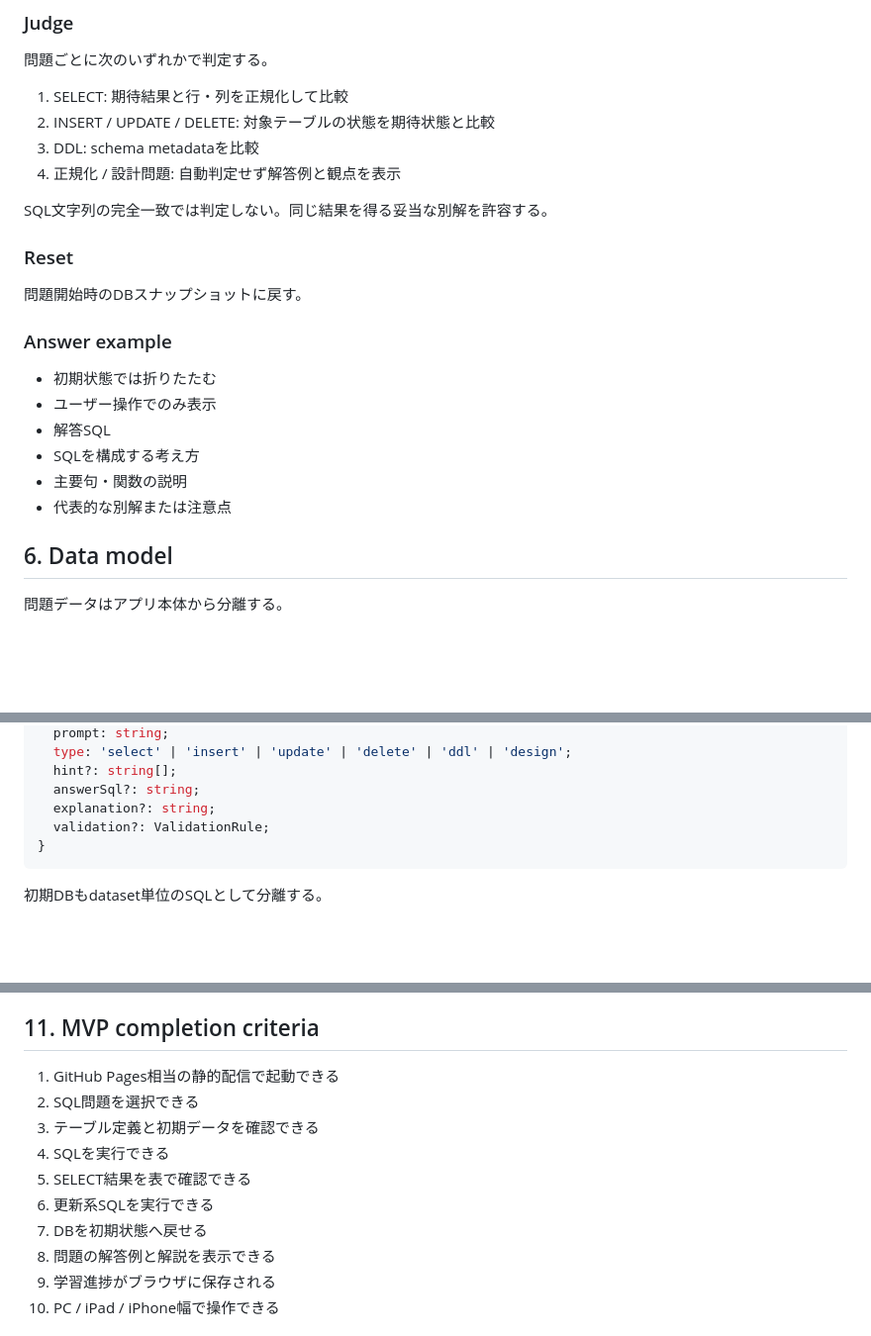
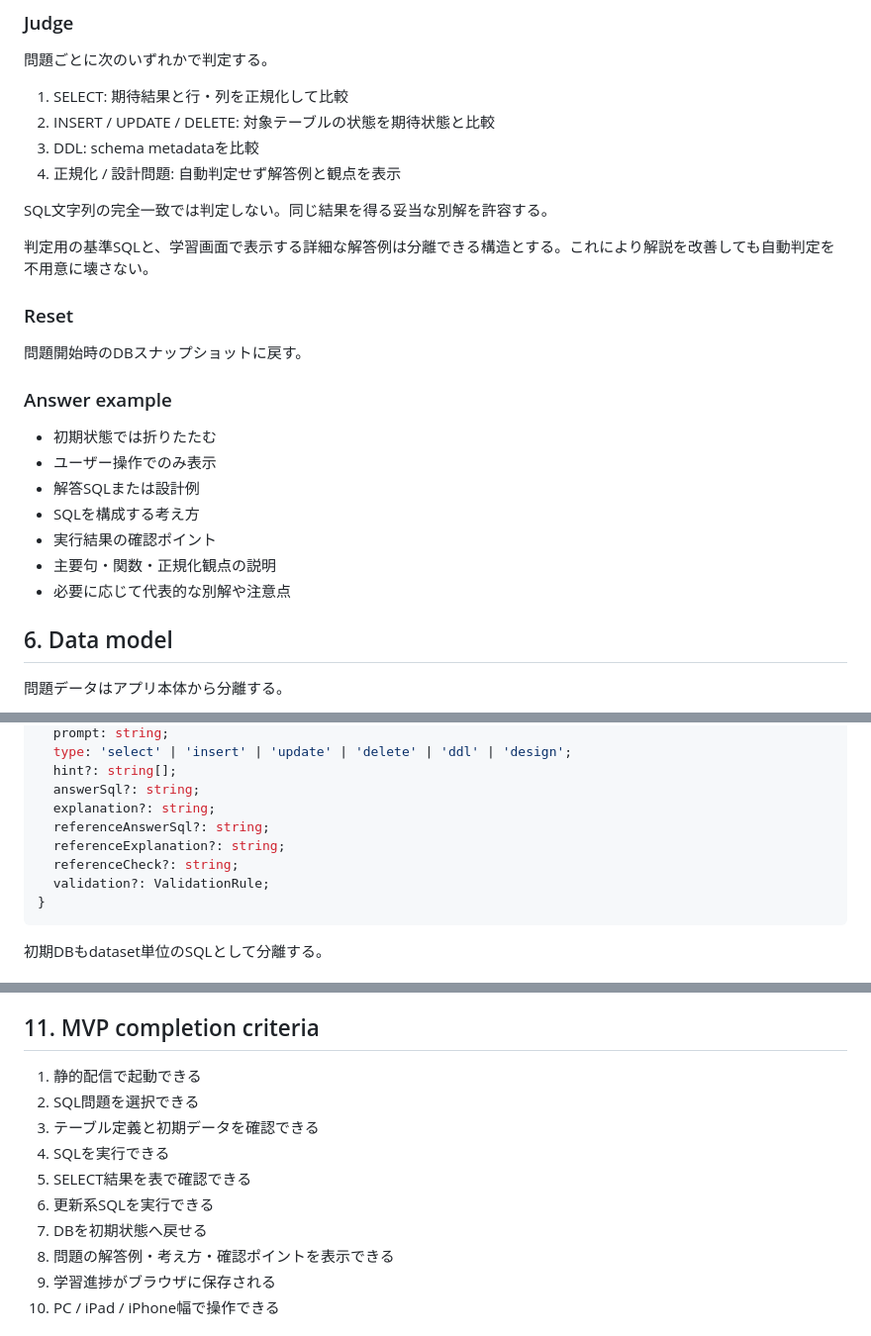
Before and after one commit to Shota-Zaki/dokoQL, a Markdown page: DESIGN.md, 3 parts joined by grey strips. Shown at 99% size. Rendered like a GitHub page; blank space fills up the shorter version.

Commit message:
docs: update design for detailed learning content

````diff
--- a/DESIGN.md
+++ b/DESIGN.md
@@ -93,6 +95,8 @@ SQLをブラウザ内DBで実行し、SELECT結果、更新件数、エラーを
 
 SQL文字列の完全一致では判定しない。同じ結果を得る妥当な別解を許容する。
 
+判定用の基準SQLと、学習画面で表示する詳細な解答例は分離できる構造とする。これにより解説を改善しても自動判定を不用意に壊さない。
+
 ### Reset
 
 問題開始時のDBスナップショットに戻す。
@@ -101,10 +105,11 @@ SQL文字列の完全一致では判定しない。同じ結果を得る妥当
 
 - 初期状態では折りたたむ
 - ユーザー操作でのみ表示
-- 解答SQL
+- 解答SQLまたは設計例
 - SQLを構成する考え方
-- 主要句・関数の説明
-- 代表的な別解または注意点
+- 実行結果の確認ポイント
+- 主要句・関数・正規化観点の説明
+- 必要に応じて代表的な別解や注意点
 
 ## 6. Data model
 
@@ -122,6 +127,9 @@ interface Exercise {
   hint?: string[];
   answerSql?: string;
   explanation?: string;
+  referenceAnswerSql?: string;
+  referenceExplanation?: string;
+  referenceCheck?: string;
   validation?: ValidationRule;
 }
 ```
@@ -170,14 +179,14 @@ DBそのものは学習結果とは分離し、問題単位で初期化可能に
 
 ## 11. MVP completion criteria
 
-1. GitHub Pages相当の静的配信で起動できる
+1. 静的配信で起動できる
 2. SQL問題を選択できる
 3. テーブル定義と初期データを確認できる
 4. SQLを実行できる
 5. SELECT結果を表で確認できる
 6. 更新系SQLを実行できる
 7. DBを初期状態へ戻せる
-8. 問題の解答例と解説を表示できる
+8. 問題の解答例・考え方・確認ポイントを表示できる
 9. 学習進捗がブラウザに保存される
 10. PC / iPad / iPhone幅で操作できる
 
````
Also changed, not shown: other parts of DESIGN.md (+3 -0 lines).
